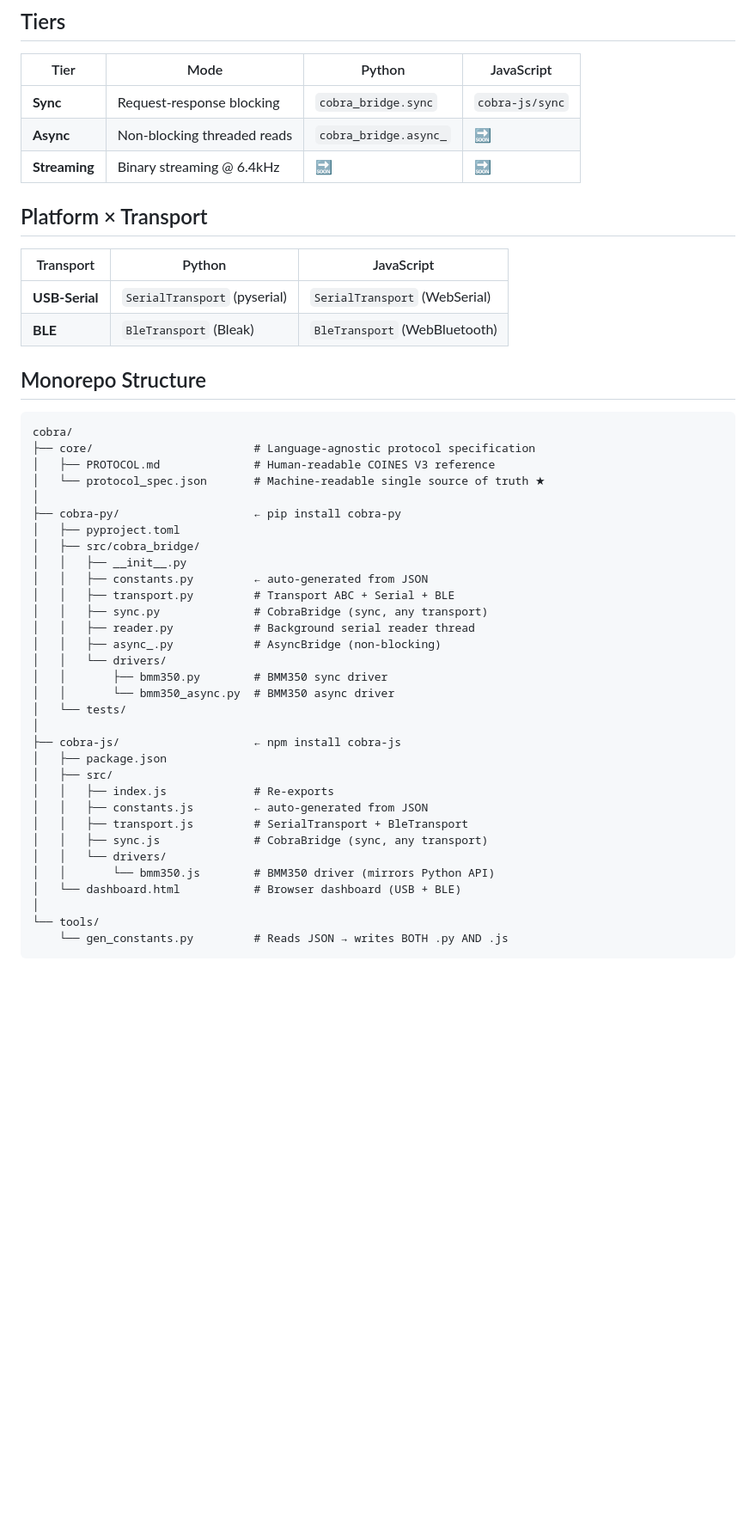
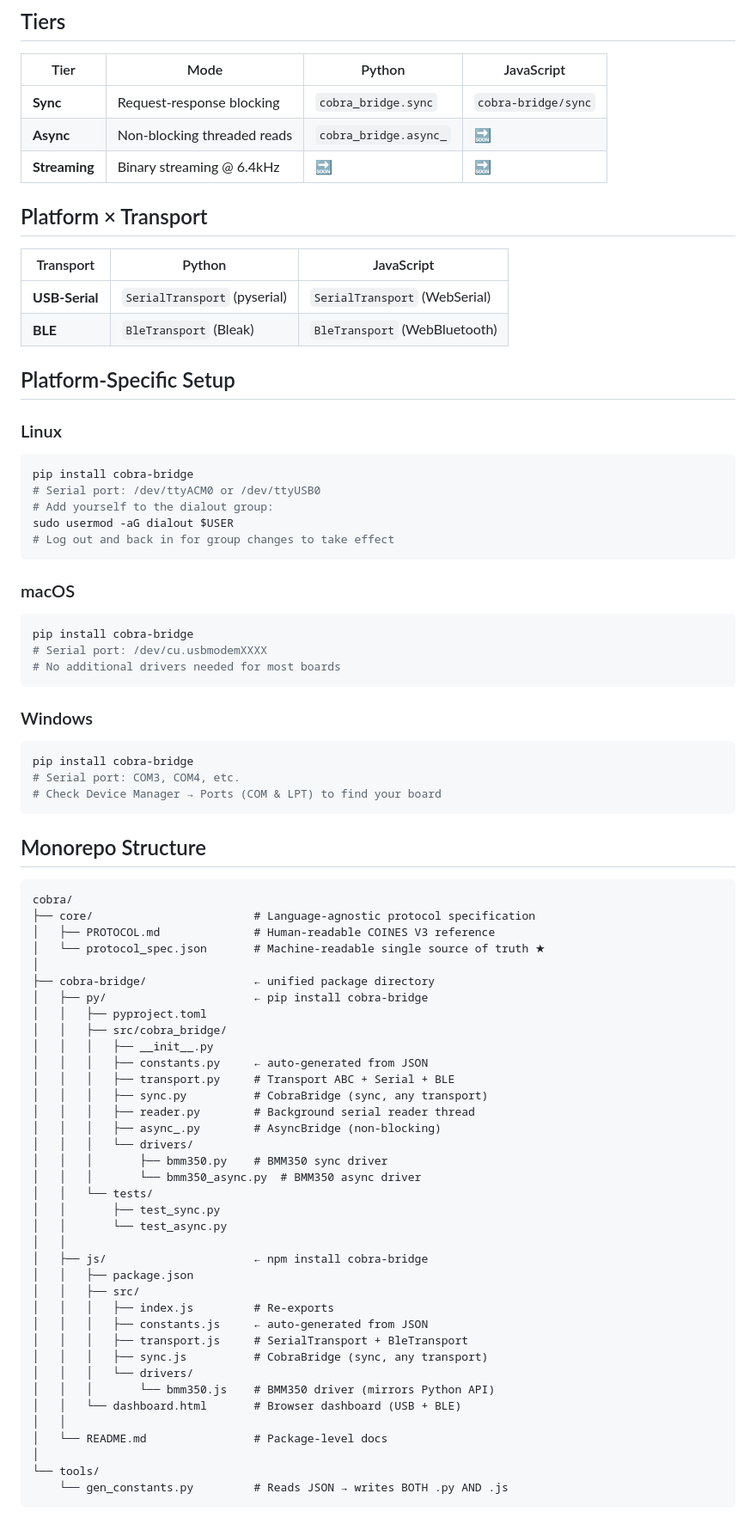
Before and after one commit to drpoom/cobra, a Markdown page: README.md, the part around one of its changes. Shown at 86% size. GitHub-like rendering; blank space fills up the shorter version.

Commit message:
docs: update README for unified cobra-bridge package name

````diff
--- a/README.md
+++ b/README.md
@@ -32,7 +34,7 @@ Implements the COINES V3 Bridge Protocol for Application Board 3.1+ with BMM350
 
 | Tier | Mode | Python | JavaScript |
 |------|------|--------|------------|
-| **Sync** | Request-response blocking | `cobra_bridge.sync` | `cobra-js/sync` |
+| **Sync** | Request-response blocking | `cobra_bridge.sync` | `cobra-bridge/sync` |
 | **Async** | Non-blocking threaded reads | `cobra_bridge.async_` | 🔜 |
 | **Streaming** | Binary streaming @ 6.4kHz | 🔜 | 🔜 |
 
@@ -43,6 +45,34 @@ Implements the COINES V3 Bridge Protocol for Application Board 3.1+ with BMM350
 | **USB-Serial** | `SerialTransport` (pyserial) | `SerialTransport` (WebSerial) |
 | **BLE** | `BleTransport` (Bleak) | `BleTransport` (WebBluetooth) |
 
+## Platform-Specific Setup
+
+### Linux
+
+```bash
+pip install cobra-bridge
+# Serial port: /dev/ttyACM0 or /dev/ttyUSB0
+# Add yourself to the dialout group:
+sudo usermod -aG dialout $USER
+# Log out and back in for group changes to take effect
+```
+
+### macOS
+
+```bash
+pip install cobra-bridge
+# Serial port: /dev/cu.usbmodemXXXX
+# No additional drivers needed for most boards
+```
+
+### Windows
+
+```bash
+pip install cobra-bridge
+# Serial port: COM3, COM4, etc.
+# Check Device Manager → Ports (COM & LPT) to find your board
+```
+
 ## Monorepo Structure
 
 ```
@@ -51,30 +81,35 @@ cobra/
 │   ├── PROTOCOL.md              # Human-readable COINES V3 reference
 │   └── protocol_spec.json       # Machine-readable single source of truth ★
 │
-├── cobra-py/                    ← pip install cobra-py
-│   ├── pyproject.toml
-│   ├── src/cobra_bridge/
-│   │   ├── __init__.py
-│   │   ├── constants.py         ← auto-generated from JSON
-│   │   ├── transport.py         # Transport ABC + Serial + BLE
-│   │   ├── sync.py              # CobraBridge (sync, any transport)
-│   │   ├── reader.py            # Background serial reader thread
-│   │   ├── async_.py            # AsyncBridge (non-blocking)
-│   │   └── drivers/
-│   │       ├── bmm350.py        # BMM350 sync driver
-│   │       └── bmm350_async.py  # BMM350 async driver
-│   └── tests/
-│
-├── cobra-js/                    ← npm install cobra-js
-│   ├── package.json
-│   ├── src/
-│   │   ├── index.js             # Re-exports
-│   │   ├── constants.js         ← auto-generated from JSON
-│   │   ├── transport.js         # SerialTransport + BleTransport
-│   │   ├── sync.js              # CobraBridge (sync, any transport)
-│   │   └── drivers/
-│   │       └── bmm350.js        # BMM350 driver (mirrors Python API)
-│   └── dashboard.html           # Browser dashboard (USB + BLE)
+├── cobra-bridge/                ← unified package directory
+│   ├── py/                      ← pip install cobra-bridge
+│   │   ├── pyproject.toml
+│   │   ├── src/cobra_bridge/
+│   │   │   ├── __init__.py
+│   │   │   ├── constants.py     ← auto-generated from JSON
+│   │   │   ├── transport.py     # Transport ABC + Serial + BLE
+│   │   │   ├── sync.py          # CobraBridge (sync, any transport)
+│   │   │   ├── reader.py        # Background serial reader thread
+│   │   │   ├── async_.py        # AsyncBridge (non-blocking)
+│   │   │   └── drivers/
+│   │   │       ├── bmm350.py    # BMM350 sync driver
+│   │   │       └── bmm350_async.py  # BMM350 async driver
+│   │   └── tests/
+│   │       ├── test_sync.py
+│   │       └── test_async.py
+│   │
+│   ├── js/                      ← npm install cobra-bridge
+│   │   ├── package.json
+│   │   ├── src/
+│   │   │   ├── index.js         # Re-exports
+│   │   │   ├── constants.js     ← auto-generated from JSON
+│   │   │   ├── transport.js     # SerialTransport + BleTransport
+│   │   │   ├── sync.js          # CobraBridge (sync, any transport)
+│   │   │   └── drivers/
+│   │   │       └── bmm350.js    # BMM350 driver (mirrors Python API)
+│   │   └── dashboard.html       # Browser dashboard (USB + BLE)
+│   │
+│   └── README.md                # Package-level docs
 │
 └── tools/
     └── gen_constants.py         # Reads JSON → writes BOTH .py AND .js
````
Also changed, not shown: other parts of README.md (+52 -10 lines).
